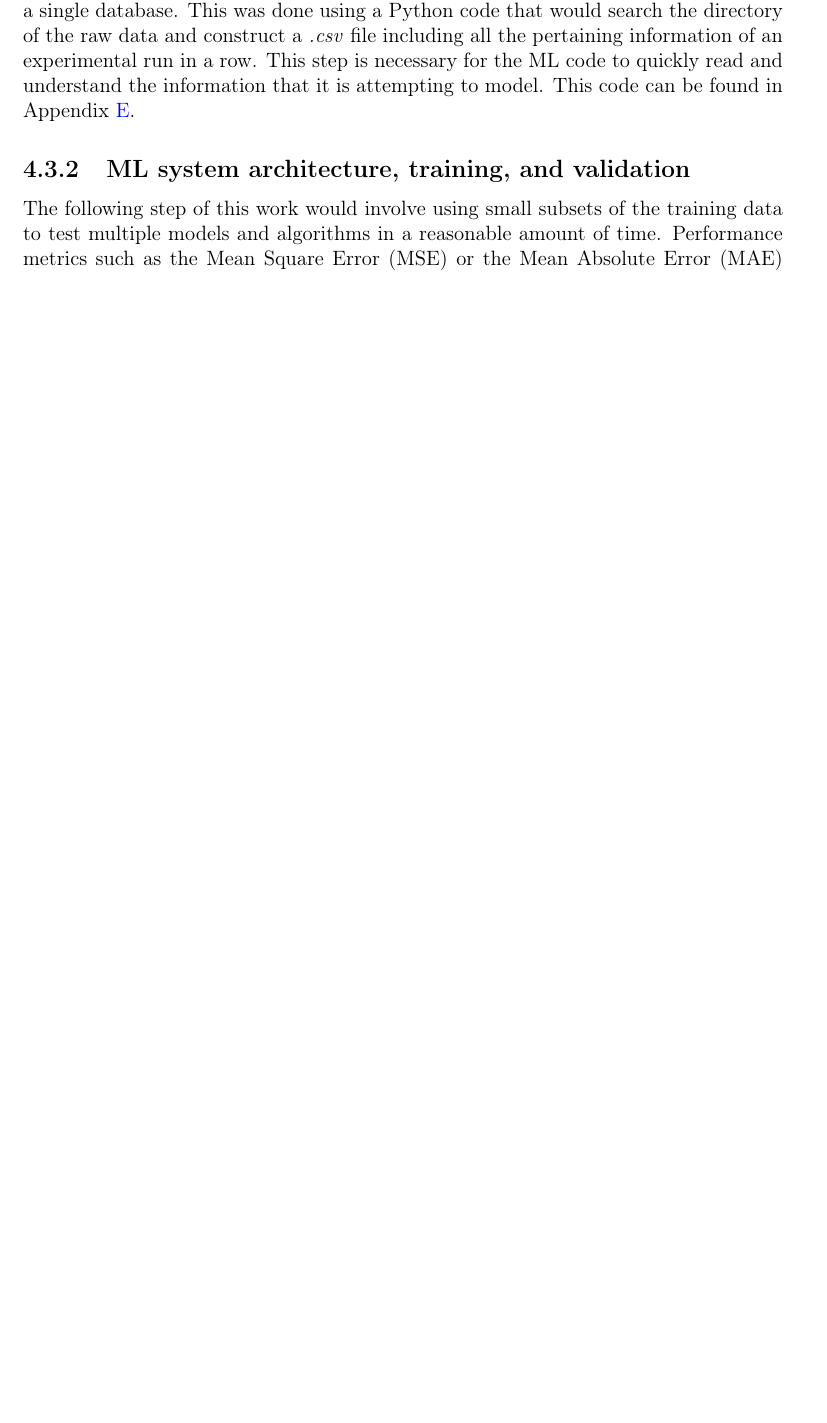
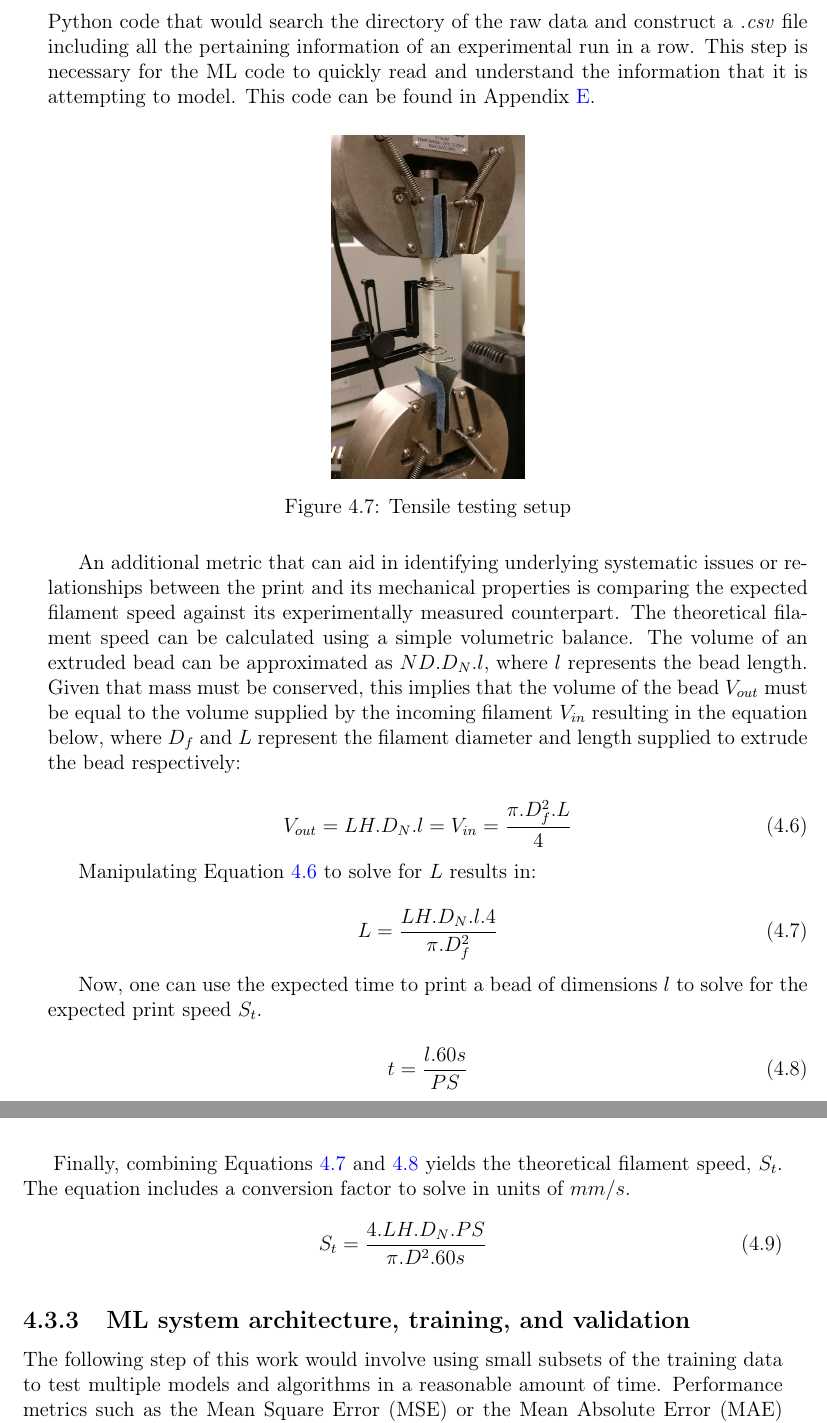
Before and after one commit to gerardoamc/Dissertation, a LaTeX thesis (main.tex, which reads ml.tex): part of page 68 of 76 before the commit and two parts of pages 69 and 70 of 78 after it, the two joined at a grey line, cut so that both start at the same text, the shorter picture padded with empty space. Compiled offline with pdfLaTeX.

Commit message:
expanded ml section. added an image of tens testing.

```diff
--- a/ml.tex
+++ b/ml.tex
@@ -102,7 +134,38 @@ Additionally as an exploratory experiment, the geometric information of the fila
 	\caption{Filament geometry information, acquired through a laser micrometer } \label{fig:FD}
 \end{figure}
 
-Tensile testing was performed using an Instron 5967 dual column universal testing machine, fitted with a 30 kN load cell. All data acquisition was handled through the accompanying Instron Bluehill 3 software. A movement speed of 5 mm/min was used to deform the 50 mm gage section of the specimens, with all deformations being logged using an extensometer. To protect the samples from excessive gripping force, emery cloth tabs were used \cite{Capote2017}. The final step of the process involved matching the printing data to its corresponding mechanical test results, and assembling everything in a single database. This was done using a Python code that would search the directory of the raw data and construct a \emph{.csv} file including all the pertaining information of an experimental run in a row. This step is necessary for the ML code to quickly read and understand the information that it is attempting to model. This code can be found in Appendix \ref{ch:csv}.
+Tensile testing was performed using an Instron 5967 dual column universal testing machine, fitted with a 30 kN load cell. All data acquisition was handled through the accompanying Instron Bluehill 3 software. A movement speed of 5 mm/min was used to deform the 50 mm gage section of the specimens, with all deformations being logged using an extensometer. To protect the samples from excessive gripping force, emery cloth tabs were used \cite{Capote2017}. This setup can be seen in Figure \ref{fig:testsetup}. The final step of the process involved matching the printing data to its corresponding mechanical test results, and assembling everything in a single database. This was done using a Python code that would search the directory of the raw data and construct a \emph{.csv} file including all the pertaining information of an experimental run in a row. This step is necessary for the ML code to quickly read and understand the information that it is attempting to model. This code can be found in Appendix \ref{ch:csv}.
+
+\begin{figure}[h]
+	\center
+	\includegraphics[height=7cm, keepaspectratio]{tensgrip}
+	\caption{Tensile testing setup} \label{fig:testsetup}
+\end{figure}
+
+An additional metric that can aid in identifying underlying systematic issues or relationships between the print and its mechanical properties is comparing the expected filament speed against its experimentally measured counterpart. The theoretical filament speed can be calculated using a simple volumetric balance. The volume of an extruded bead can be approximated as $ND. D_{N}. l$, where $l$ represents the bead length. Given that mass must be conserved, this implies that the volume of the bead $V_{out}$ must be equal to the volume supplied by the incoming filament $V_{in}$ resulting in the equation below, where $D_{f}$ and $L$ represent the filament diameter and length supplied to extrude the bead respectively:
+
+\begin{equation} \label{eq:v_b_1}
+	V_{out}= LH . D_{N} . l = V_{in} = \frac{\pi . D_{f}^2 . L}{4}
+\end{equation}
+
+Manipulating Equation \ref{eq:v_b_1} to solve for $L$ results in:
+
+\begin{equation} \label{eq:v_b_2}
+	L = \frac{LH. D_{N}. l. 4}{\pi . D_{f}^2}
+\end{equation}
+
+Now, one can use the expected time to print a bead of dimensions $l$ to solve for the expected print speed $S_{t}$.
+
+\begin{equation} \label{eq:v_b_3}
+	t = \frac{l. 60 s}{PS}
+\end{equation}
+
+Finally, combining Equations \ref{eq:v_b_2} and \ref{eq:v_b_3} yields the theoretical filament speed, $S_{t}$. The equation includes a conversion factor to solve in units of $mm/s$.
+
+\begin{equation} \label{eq:v_b_4}
+	S_{t}=\frac{4. LH. D_{N}. PS}{\pi . D^2 . 60s}
+\end{equation}
+
 
 \begin{figure}[h]
 	\center
```
Also changed, not shown: Figures/tensgrip.png (added), ml.tex (40 more changed lines).
